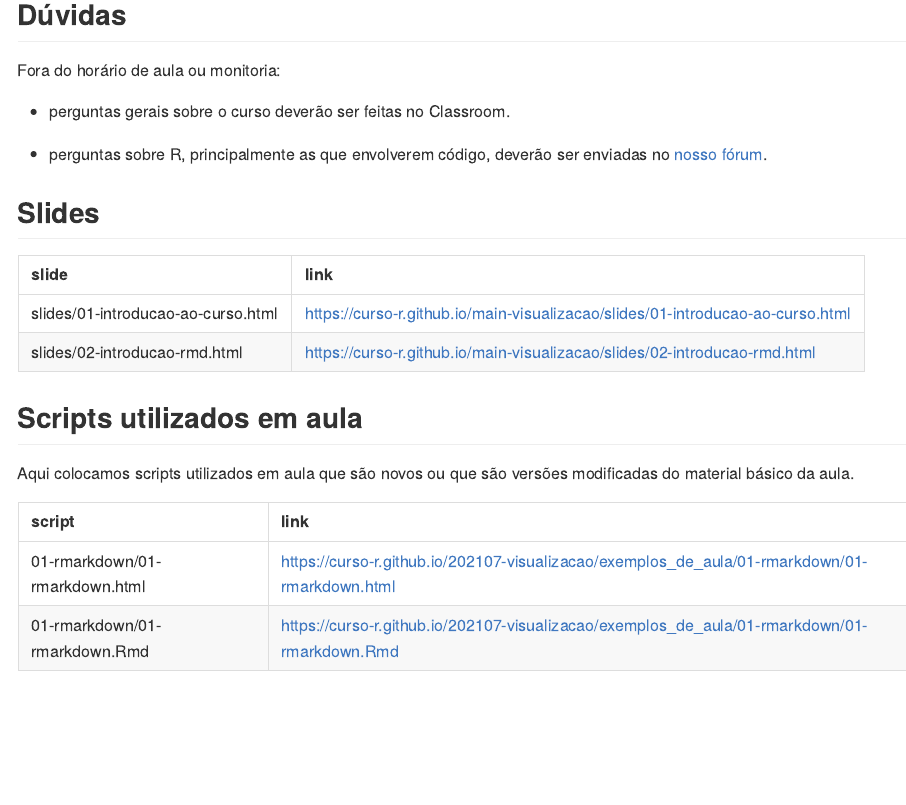
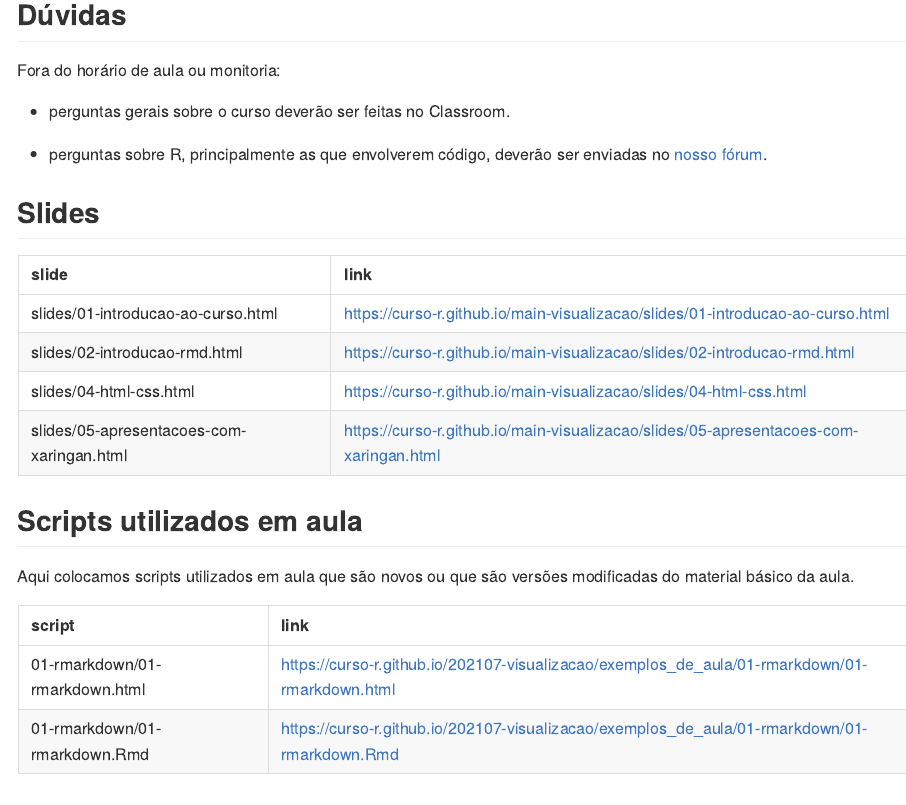
Before and after one commit to curso-r/202107-visualizacao, an R Markdown document (README.Rmd): the page in a window 1100 px wide, from 270 px down. The pictures show the output file README.md that the author committed with the source, drawn offline in the style of GitHub.

Commit message:
adiciona os slides sobre xaringan e css

````diff
--- a/README.Rmd
+++ b/README.Rmd
@@ -46,7 +46,7 @@ tibble::tibble(
 ) %>%
   dplyr::filter(!stringr::str_detect(slide, "_files/"),
                 stringr::str_ends(slide, ".html")) %>%
-  dplyr::slice(1:2) %>%
+  dplyr::slice(c(1,2,5,6)) %>%
   knitr::kable()
 ```
 
````
Also changed, not shown: README.md.
